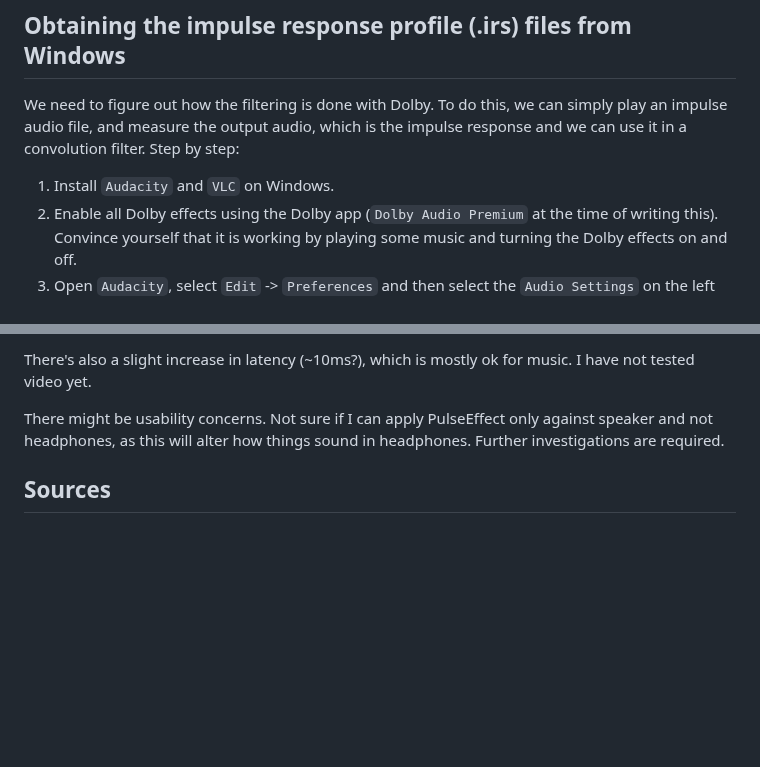
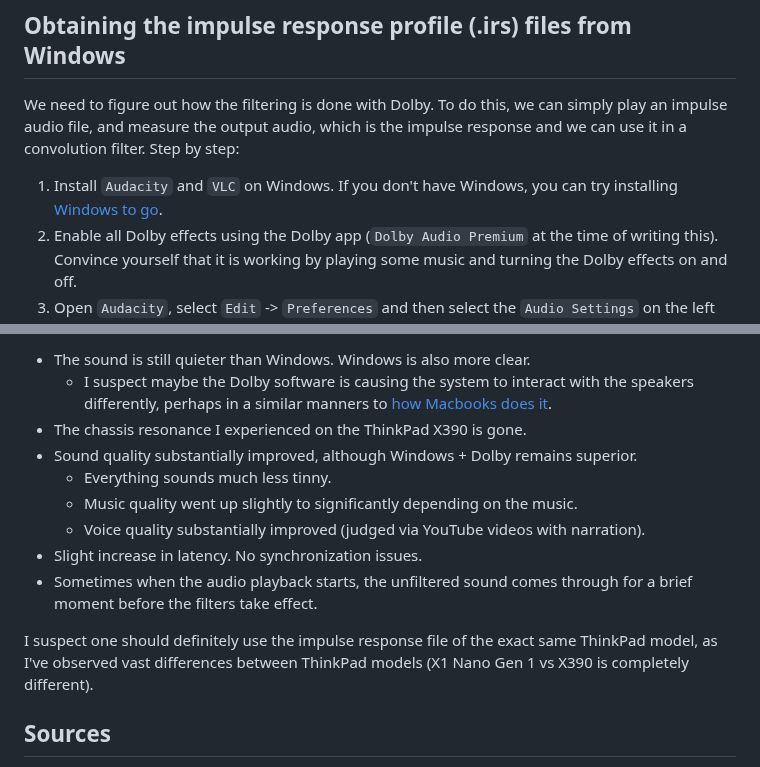
Before and after one commit to shuhaowu/linux-thinkpad-speaker-improvements, a Markdown page: README.md, 2 parts joined by grey strips. GitHub-like rendering; blank space fills up the shorter version.

```diff
--- a/README.md
+++ b/README.md
@@ -13,7 +13,8 @@ The first item is something we can emulate on Linux while the second item is not
 
 We need to figure out how the filtering is done with Dolby. To do this, we can simply play an impulse audio file, and measure the output audio, which is the impulse response and we can use it in a convolution filter. Step by step:
 
-1. Install `Audacity` and `VLC` on Windows.
+1. Install `Audacity` and `VLC` on Windows. If you don't have Windows, you can
+   try installing [Windows to go](https://www.pcmag.com/how-to/how-to-run-windows-10-from-a-usb-drive).
 2. Enable all Dolby effects using the Dolby app (`Dolby Audio Premium` at the time of writing this). Convince yourself that it is working by playing some music and turning the Dolby effects on and off.
 3. Open `Audacity`, select `Edit` -> `Preferences` and then select the `Audio Settings` on the left tree.
 4. Under `Interface` -> `Host`, select `Windows WASAPI`
@@ -53,7 +92,20 @@ I found that after the filter, the sound is still quieter than Windows although
 
-There's also a slight increase in latency (~10ms?), which is mostly ok for music. I have not tested video yet.
+- The sound is still quieter than Windows. Windows is also more clear.
+  - I suspect maybe the Dolby software is causing the system to interact with the speakers differently, perhaps in a similar manners to [how Macbooks does it](https://news.ycombinator.com/item?id=34935483).
+- The chassis resonance I experienced on the ThinkPad X390 is gone.
+- Sound quality substantially improved, although Windows + Dolby remains
+  superior.
+  - Everything sounds much less tinny.
+  - Music quality went up slightly to significantly depending on the music.
+  - Voice quality substantially improved (judged via YouTube videos with
+    narration).
+- Slight increase in latency. No synchronization issues.
+- Sometimes when the audio playback starts, the unfiltered sound comes through
+  for a brief moment before the filters take effect.
 
-There might be usability concerns. Not sure if I can apply PulseEffect only against speaker and not headphones, as this will alter how things sound in headphones. Further investigations are required.
+I suspect one should definitely use the impulse response file of the exact same
+ThinkPad model, as I've observed vast differences between ThinkPad models (X1
+Nano Gen 1 vs X390 is completely different).
 
 ## Sources
 
```
Also changed, not shown: other parts of README.md (+42 -4 lines), PulseEffects.png (added), ThinkPadX1NanoGen1/MovieBalanced.PNG (added), ThinkPadX1NanoGen1/MusicBalanced.PNG (added), 4 other files.
